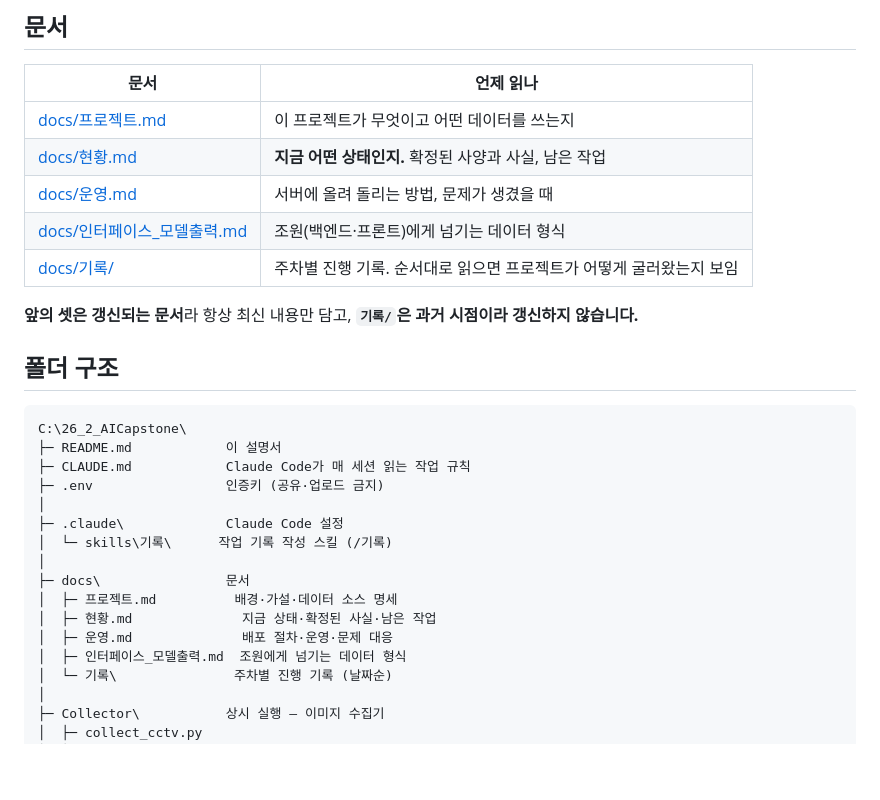
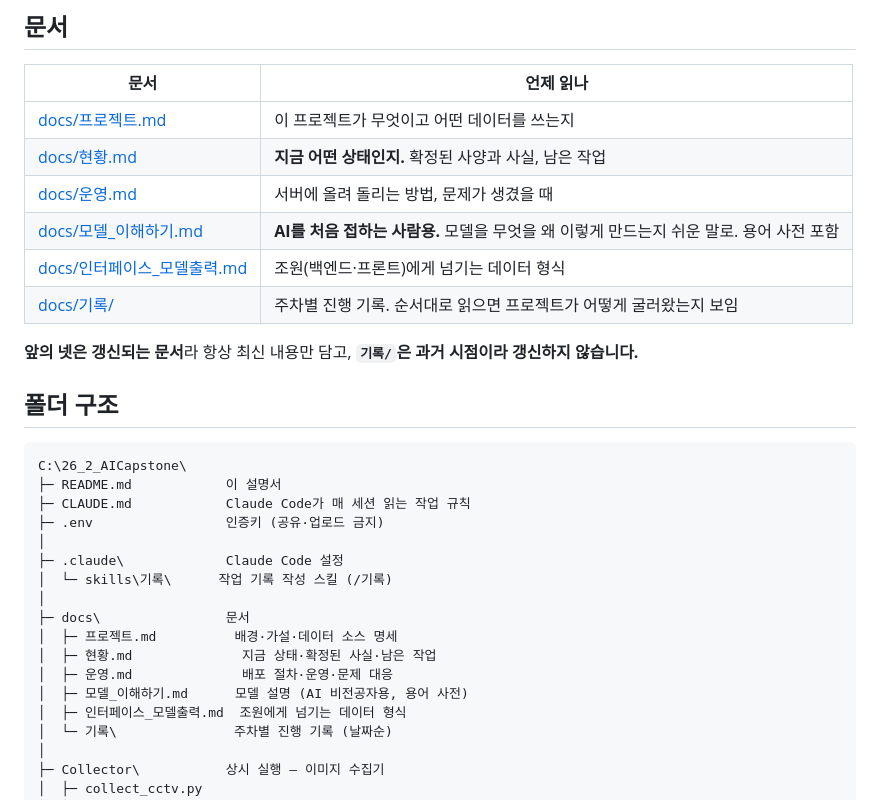
Before and after one commit to lc-moon/26_2_AICapstone, a Markdown page: README.md, the part around the change. GitHub-like rendering; blank space fills up the shorter version.

Commit message:
docs: AI 비전공자용 모델 설명 문서 추가
조원 설명과 공부용으로, 모델을 무엇을 왜 이렇게 만드는지 쉬운 말로 정리했다.
- 데이터(라벨·결측 원칙), 모델 단계, 공정한 채점(날짜 분할·교차검증·시험지 A/B)
- 베이스라인 결과와 약점, CNN·외부 데이터·서비스 형태, 자주 묻는 질문, 용어 사전
- README 문서 표와 폴더 구조에 추가

```diff
--- a/README.md
+++ b/README.md
@@ -10,10 +10,11 @@ CCTV 영상에서 이미지를 주기적으로 모아, 미세먼지(PM2.5) 농
 | [docs/프로젝트.md](docs/프로젝트.md) | 이 프로젝트가 무엇이고 어떤 데이터를 쓰는지 |
 | [docs/현황.md](docs/현황.md) | **지금 어떤 상태인지.** 확정된 사양과 사실, 남은 작업 |
 | [docs/운영.md](docs/운영.md) | 서버에 올려 돌리는 방법, 문제가 생겼을 때 |
+| [docs/모델_이해하기.md](docs/모델_이해하기.md) | **AI를 처음 접하는 사람용.** 모델을 무엇을 왜 이렇게 만드는지 쉬운 말로. 용어 사전 포함 |
 | [docs/인터페이스_모델출력.md](docs/인터페이스_모델출력.md) | 조원(백엔드·프론트)에게 넘기는 데이터 형식 |
 | [docs/기록/](docs/기록/) | 주차별 진행 기록. 순서대로 읽으면 프로젝트가 어떻게 굴러왔는지 보임 |
 
-**앞의 셋은 갱신되는 문서**라 항상 최신 내용만 담고, **`기록/`은 과거 시점이라 갱신하지 않습니다.**
+**앞의 넷은 갱신되는 문서**라 항상 최신 내용만 담고, **`기록/`은 과거 시점이라 갱신하지 않습니다.**
 
 ## 폴더 구조
 
@@ -30,6 +31,7 @@ C:\26_2_AICapstone\
 │  ├─ 프로젝트.md          배경·가설·데이터 소스 명세
 │  ├─ 현황.md              지금 상태·확정된 사실·남은 작업
 │  ├─ 운영.md              배포 절차·운영·문제 대응
+│  ├─ 모델_이해하기.md      모델 설명 (AI 비전공자용, 용어 사전)
 │  ├─ 인터페이스_모델출력.md  조원에게 넘기는 데이터 형식
 │  └─ 기록\               주차별 진행 기록 (날짜순)
 │
```
Also changed, not shown: docs/모델_이해하기.md (added, +465 -0 lines).
